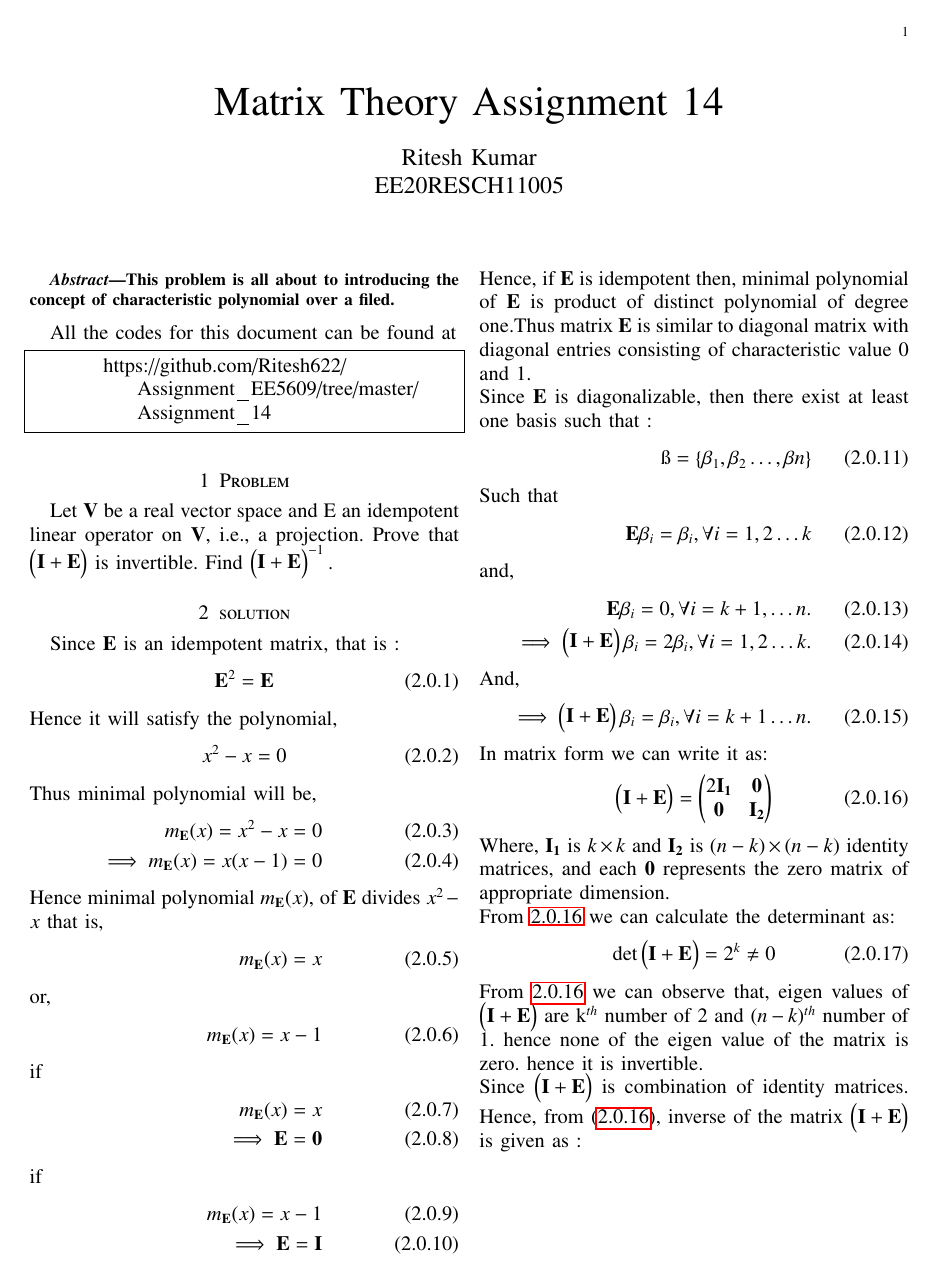
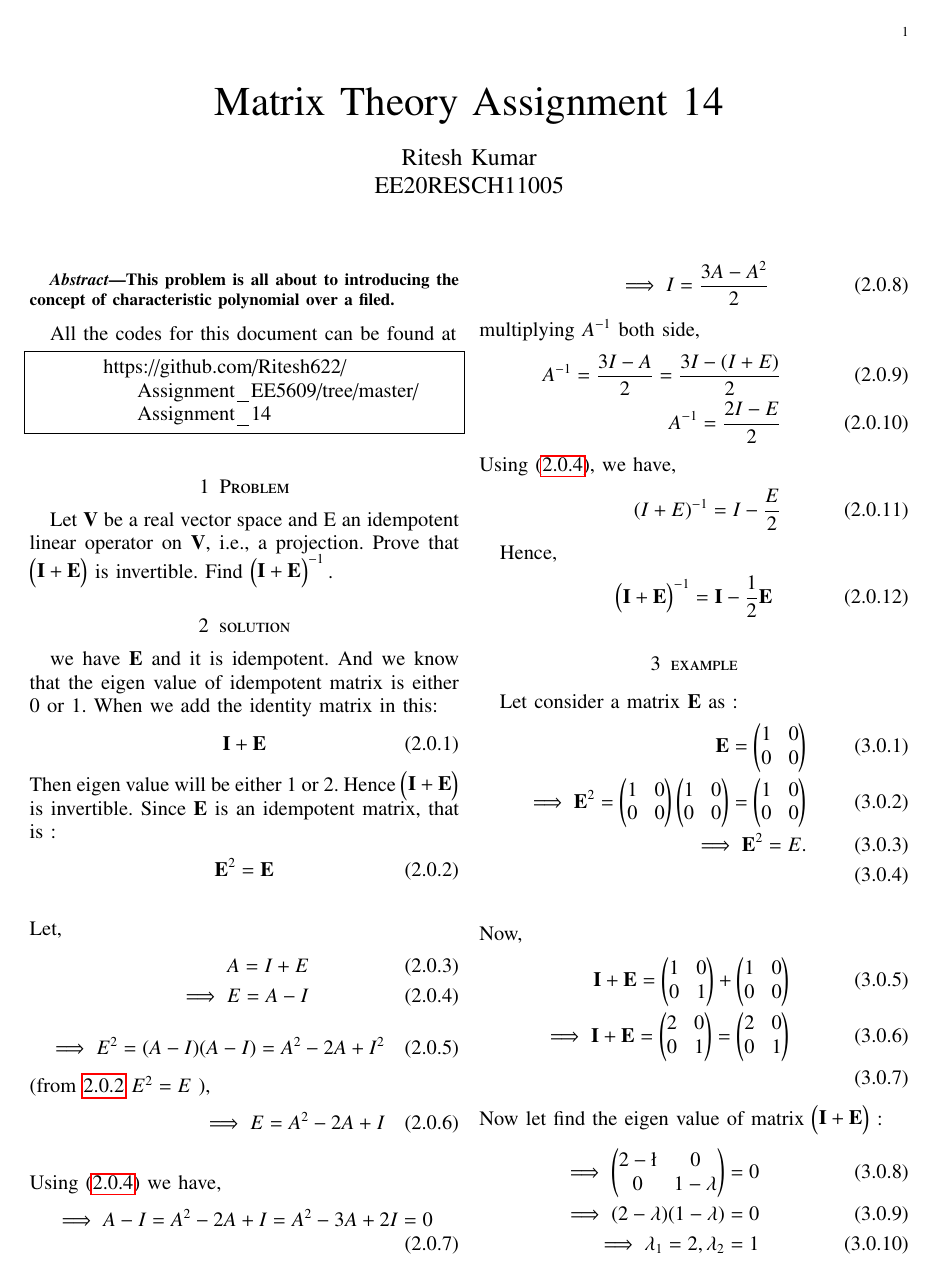
Before and after one commit to Ritesh622/Assignment, a LaTeX problem sheet (Assignment_14/Assignment 14.tex): page 1 of 2. Compiled offline with pdfLaTeX.

Commit message:
Add files via upload

```diff
--- a/Assignment_14/Assignment 14.tex
+++ b/Assignment_14/Assignment 14.tex
@@ -155,52 +155,16 @@
 	invertible. Find $\myvec{\vec{I} + \vec{E}}^{-1}.$
 
 	\section{solution}
+	we have $\vec{E}$ and it  is idempotent. And we know that the eigen value of idempotent matrix is either 0 or 1.
+	When we add the identity matrix in this:
+	\begin{align}
+	\vec{I} + \vec{E}
+	\end{align}
+	Then eigen value will be either 1 or 2. Hence $\myvec{\vec{I} + \vec{E}}$ is invertible.
 	Since $\vec{E}$ is an idempotent matrix, that is :
 	\begin{align}
 	\vec{E}^2 = \vec{E} \label{2.1}
 	\end{align}
-	Hence it will satisfy the polynomial,
-	\begin{align}
-	x^2-x = 0
-	\end{align}
-	Thus minimal polynomial will be,
-	\begin{align}
-	m_{\vec{E}}(x) = x^2-x = 0\\
-	\implies m_{\vec{E}}(x) = x(x-1) = 0\\
-	\intertext{Hence minimal polynomial $m_{\vec{E}}(x)$, of $\vec{E}$ divides $x^2-x$ that is,}
-	m_{\vec{E}}(x) = x \intertext{or,} m_{\vec{E}}(x) = x -1\\
-	\intertext{if}
-	m_{\vec{E}}(x) = x\\
-	\implies \vec{E} = \vec{0}\\
-	\intertext{if}
-	m_{\vec{E}}(x) = x - 1\\
-	\implies \vec{E} = \vec{I}
-	\end{align}
-	Hence, if $\vec{E}$ is idempotent  then, minimal polynomial of $\vec{E}$ is product of distinct polynomial of degree one.Thus matrix $\vec{E}$ is similar to diagonal matrix with diagonal entries consisting of characteristic value $0$ and $1$.\\
-	Since $\vec{E}$ is diagonalizable, then there exist at least one basis such that :
-	\begin{align}
-	\boldsymbol{\ss} = \left \{  \beta_{1}, \beta_{2} \dots , \beta{n} \right \}
-	\intertext{Such that}
-	\vec{E}\beta_i = \beta_i, \forall i = 1,2 \dots k\\
-	\intertext{and,}
-	\vec{E}\beta_i = 0, \forall i = k+1, \dots n.\\
-	\implies \myvec{ \vec{I} + \vec{E}}\beta_i =  2\beta_i, \forall i = 1,2 \dots k.
-	\intertext{And,}
-	\implies \myvec{ \vec{I} + \vec{E}}\beta_i =  \beta_i, \forall i = k+1 \dots n.
-	\end{align}
-	In matrix form we can write it as:
-	\begin{align}
-	\myvec{\vec{I} +\vec{E}}=  \myvec{2\vec{I_1} & \vec{0}\\ \vec{0} & \vec{I_2}} \label{2.16}
-	\end{align}
-	Where, $\vec{I_{1}}$ is $k \times k$ and $\vec{I_{2}}$ is $({n-k}) \times ({n - k})$ identity matrices, and each $\vec{0}$ represents the zero matrix of
-	appropriate dimension.\\
-	From \refeq{2.16} we can calculate the determinant as:
-	\begin{align}
-	\text{det}\myvec{\vec{I} + \vec{E}} = 2^k \neq  0
-	\end{align}
-	From \ref{2.16} we can observe that, eigen values of  $ \myvec{\vec{I}+ \vec{E}} $ are k$^{th}$ number of 2 and $(n-k)^{th}$ number of 1. hence  none of the eigen value  of the matrix is zero. hence it is invertible. \\
-	Since $\myvec{ \vec{I} + \vec{E}}$ is combination of identity matrices. Hence, from \eqref{2.16}, inverse of the matrix  $\myvec{\vec{I} + \vec{E}}$ is given as :
-
 	\begin{align}
 	\intertext{Let,}
 	A = I + E\\ \label{2.18}
@@ -269,3 +202,5 @@
 	\vec{E} =  \myvec{1 & 0 \\ 0 & 0}\\
 	\implies \vec{E}^2 = \myvec{1 & 0 \\ 0 & 0}\myvec{1 & 0 \\ 0 & 0} = \myvec{1 & 0 \\ 0 & 0}\\
 \implies \vec{E}^2 = E.\\
+\end{align}
+\begin{align}
```
Also changed, not shown: Assignment_14/Assignment 14.pdf, Assignment_14/Assignment 14.tex (60 more changed lines).
